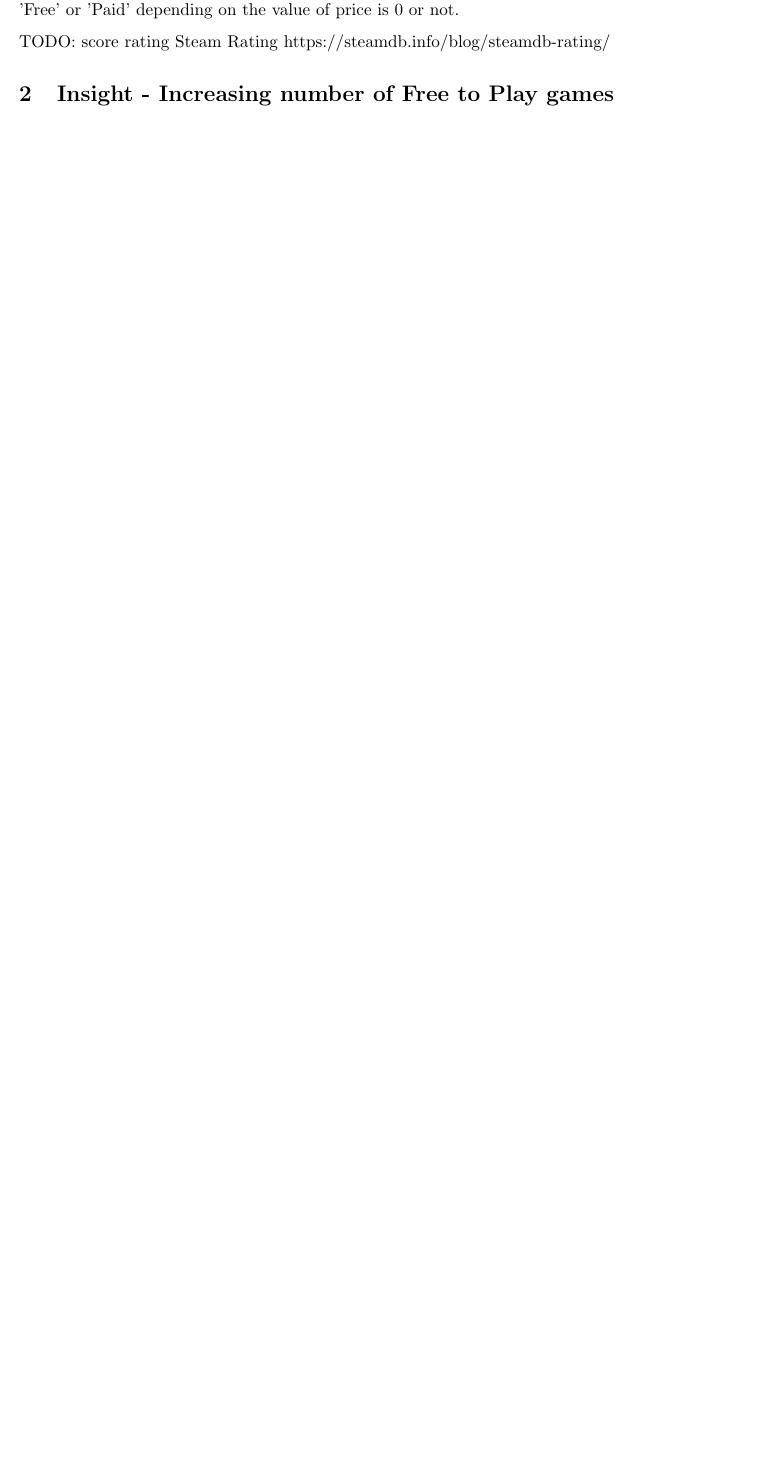
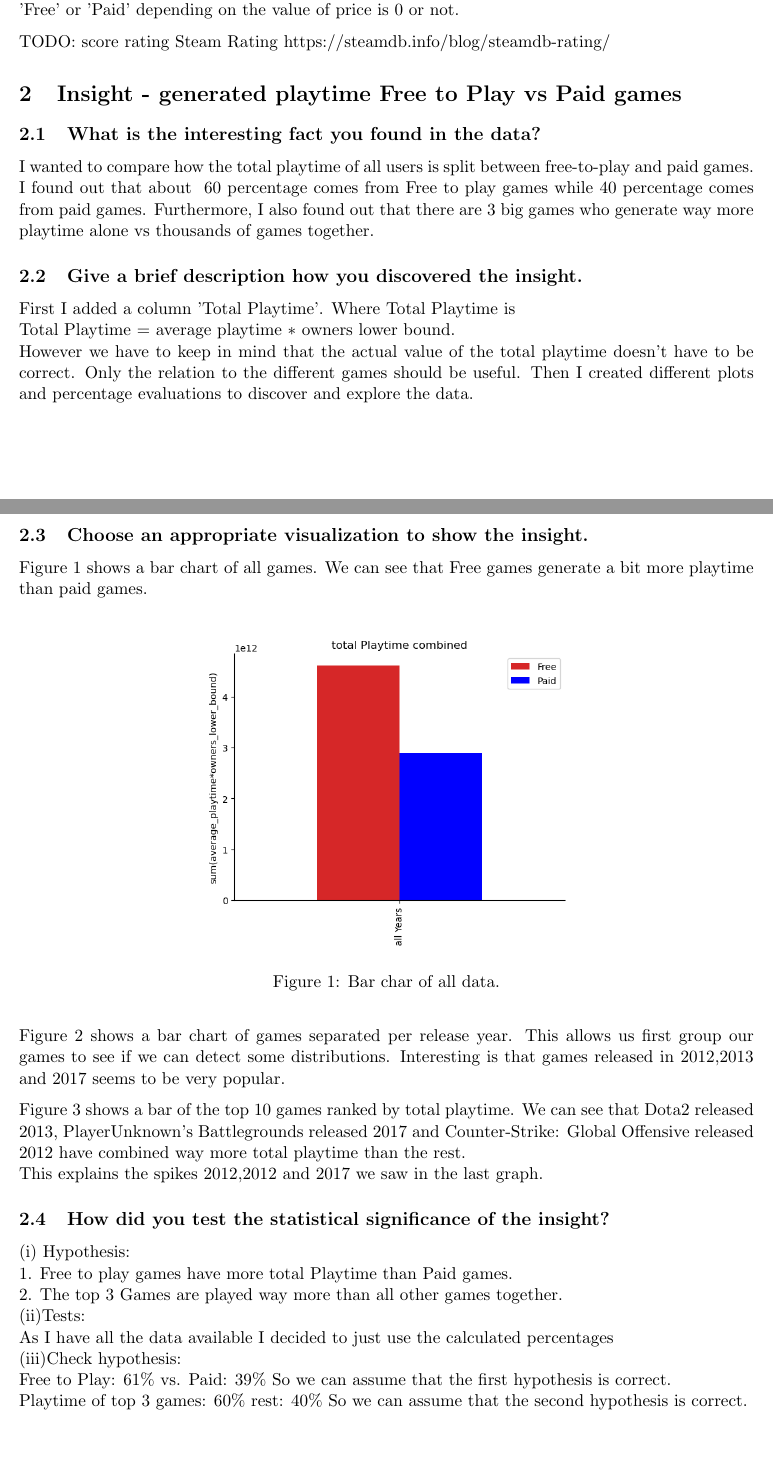
Before and after one commit to Emanum/TU_Visual_Data_Science, a LaTeX document (lab2/report/report.tex): part of the page before the commit and two parts of pages 1 and 2 of 3 after it, the two joined at a grey line, cut so that both start at the same text, the shorter picture padded with empty space. Compiled offline with pdfLaTeX.

Commit message:
first insight

```diff
--- a/lab2/report/report.tex
+++ b/lab2/report/report.tex
@@ -70,8 +70,58 @@ TODO: score rating
 Steam Rating
 https://steamdb.info/blog/steamdb-rating/
 
-\section{Insight - Increasing number of Free to Play games}
+\section{Insight - generated playtime Free to Play vs Paid games}
 
+\subsection{What is the interesting fact you found in the data?}
+
+I wanted to compare how the total playtime of all users is split between free-to-play and paid games.\\
+I found out that about ~60 percentage comes from Free to play games while 40 percentage comes from paid games. Furthermore, I also found out that there are 3 big games who generate way more playtime alone vs thousands of games together.
+
+\subsection{Give a brief description how you discovered the
+insight.}
+
+First I added a column 'Total Playtime'. Where Total Playtime is \\
+Total Playtime $=$ average playtime $*$ owners lower bound.\\
+However we have to keep in mind that the actual value of the total playtime doesn't have to be correct. Only the relation to the different games should be useful.
+Then I created different plots and percentage evaluations to discover and explore the data.
+
+\subsection{Choose an appropriate visualization to show the insight.}
+
+Figure \ref{fig:insight1_1} shows a bar chart of all games. We can see that Free games generate a bit more playtime than paid games.\\
+\begin{figure}[h]
+    \centering
+    \includegraphics[width=0.5\textwidth]{graphics/insight1_graph1.png}
+    \caption{Bar char of all data.}
+    \label{fig:insight1_1}
+\end{figure}
+
+Figure \ref{fig:insight1_2} shows a bar chart of games separated per release year. This allows us first group our games to see if we can detect some distributions. Interesting is that games released in 2012,2013 and 2017 seems to be very popular.
+\begin{figure}
+    \centering
+    \includegraphics[width=0.5\textwidth]{graphics/insight1_graph2.png}
+    \caption{Bar chart separated for release year.}
+    \label{fig:insight1_2}
+\end{figure}
+
+Figure \ref{fig:insight1_3} shows a bar of the top 10 games ranked by total playtime. We can see that Dota2 released  2013, PlayerUnknown's Battlegrounds released 2017 and Counter-Strike: Global Offensive released 2012 have combined way more total playtime than the rest.\\
+This explains the spikes 2012,2012 and 2017 we saw in the last graph.
+\begin{figure}
+    \centering
+    \includegraphics[width=0.5\textwidth]{graphics/insight1_graph3.png}
+    \caption{Bar chart for the top 10 played games.}
+    \label{fig:insight1_3}
+\end{figure}
+
+\subsection{How did you test the statistical significance of the insight?}
+
+(i) Hypothesis:\\
+1. Free to play games have more total Playtime than Paid games.\\
+2. The top 3 Games are played way more than all other games together.\\
+(ii)Tests:\\
+As I have all the data available I decided to just use the calculated percentages\\
+(iii)Check hypothesis:\\
+Free to Play: 61\% vs. Paid: 39\% So we can assume that the first hypothesis is correct.\\
+Playtime of top 3 games:  60\% rest: 40\% So we can assume that the second hypothesis is correct.\\
 
 
 
```
Also changed, not shown: lab2/report/graphics/insight1_graph1.png (added), lab2/report/graphics/insight1_graph2.png (added), lab2/report/graphics/insight1_graph3.png (added), 1 other file.
